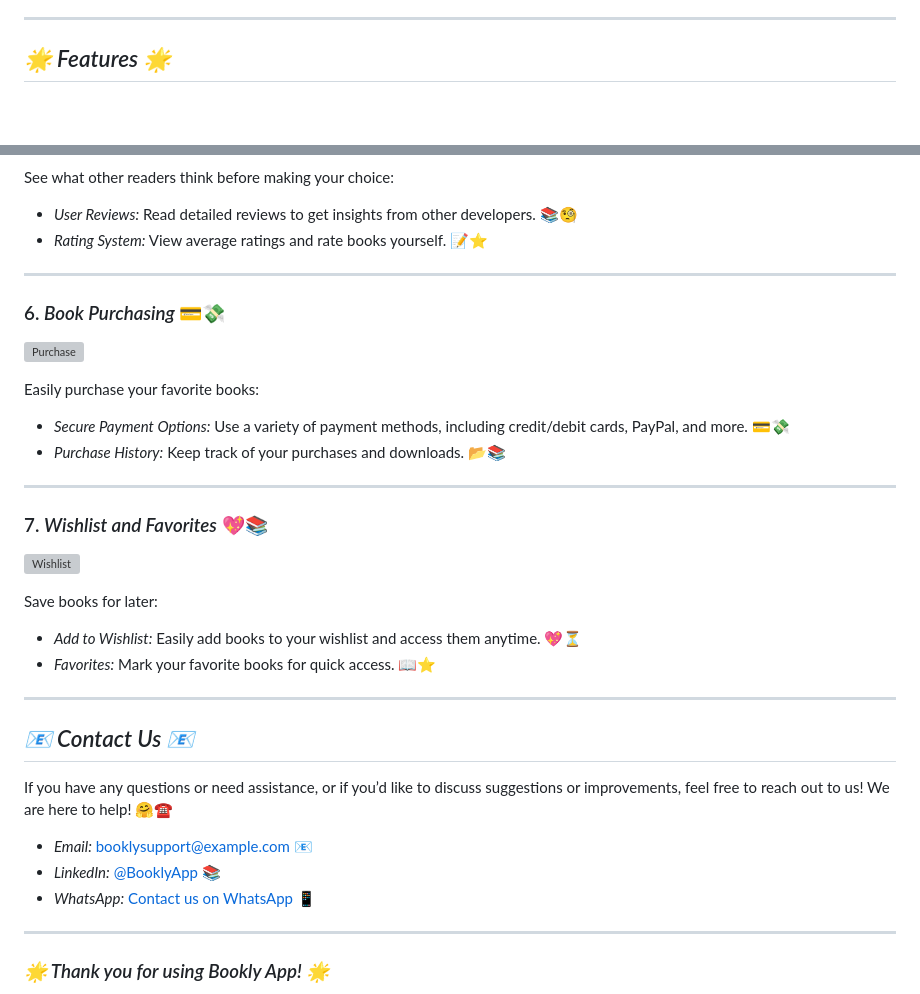
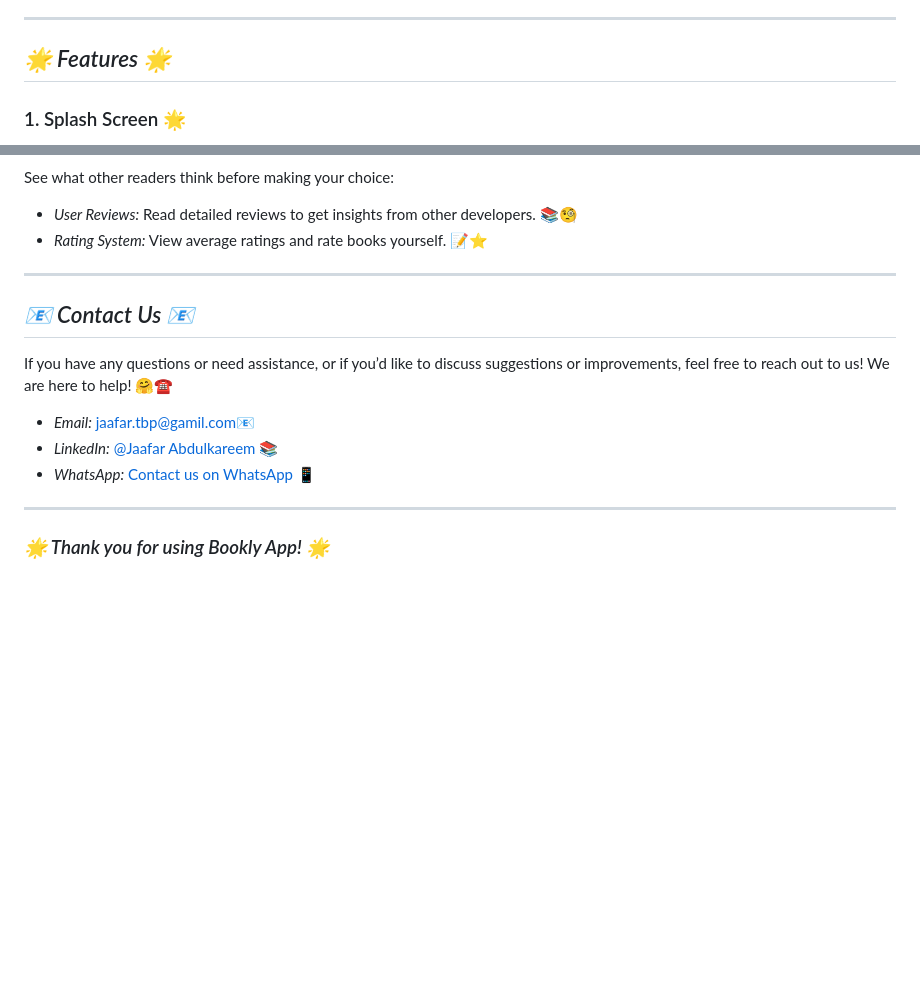
Before and after one commit to JaafarAbdulkareem/bookly, a Markdown page: README.md, 2 parts joined by grey strips. Drawn GitHub-style; blank space fills up the shorter version; grey boxes are pictures that could not be loaded.

Commit message:
add description for bookly app

```diff
--- a/README.md
+++ b/README.md
@@ -7,4 +7,5 @@ With *Bookly*, you can easily browse through a curated collection of the best pr
 ---
 
 ## *🌟 Features 🌟*
+### 1. Splash Screen 🌟
 
@@ -63,33 +63,13 @@ See what other readers think before making your choice:
 
 ---
 
-### 6. *Book Purchasing* 💳💸
-![Purchase](assets/screenshots/purchase.png)
-
-Easily purchase your favorite books:
-
-- *Secure Payment Options:* Use a variety of payment methods, including credit/debit cards, PayPal, and more. 💳💸
-- *Purchase History:* Keep track of your purchases and downloads. 📂📚
-
----
-
-### 7. *Wishlist and Favorites* 💖📚
-![Wishlist](assets/screenshots/wishlist.png)
-
-Save books for later:
-
-- *Add to Wishlist:* Easily add books to your wishlist and access them anytime. 💖⏳
-- *Favorites:* Mark your favorite books for quick access. 📖⭐
-
----
-
 ## *📧 Contact Us 📧*
 
 If you have any questions or need assistance, or if you’d like to discuss suggestions or improvements, feel free to reach out to us! We are here to help! 🤗☎️
 
-- *Email:* booklysupport@example.com 📧
-- *LinkedIn:* [@BooklyApp](https://www.linkedin.com/in/booklyapp) 📚
-- *WhatsApp:* [Contact us on WhatsApp](https://wa.me/+1234567890) 📱
+- *Email:* jaafar.tbp@gamil.com📧
+- *LinkedIn:* [@Jaafar Abdulkareem](https://www.linkedin.com/in/jaafar-b-23b647297/) 📚
+- *WhatsApp:* [Contact us on WhatsApp](https://wa.me/+917204438952) 📱
 
 ---
 
```
Also changed, not shown: other parts of README.md (+9 -10 lines).
